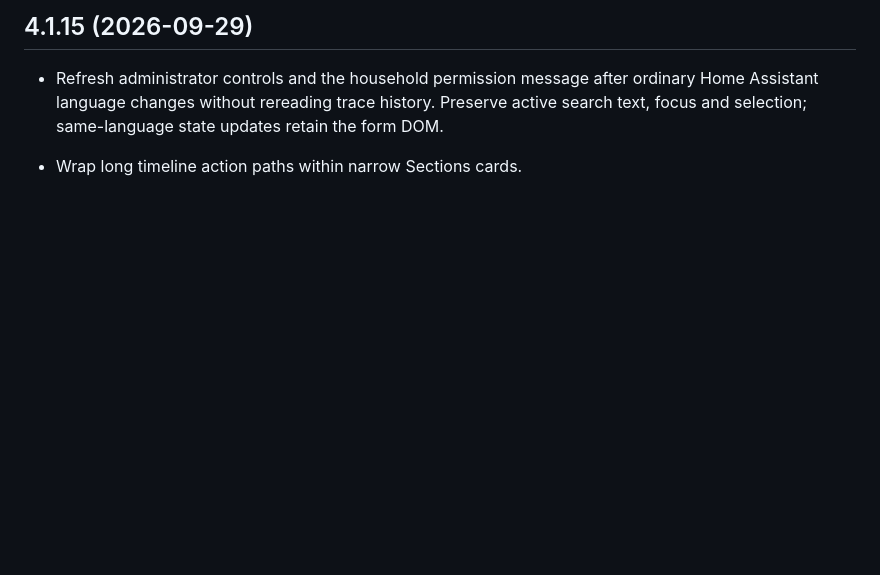
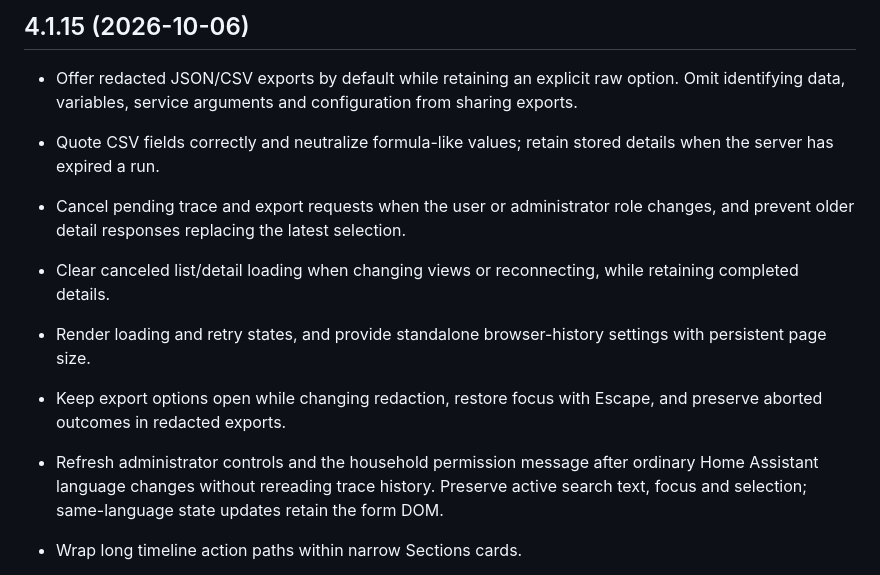
Before and after one commit to MacSiem/ha-trace-viewer, a Markdown page: CHANGELOG.md, the part around the change. GitHub-like rendering; blank space fills up the shorter version.

```diff
--- a/CHANGELOG.md
+++ b/CHANGELOG.md
@@ -1,4 +1,11 @@
-## 4.1.15 (2026-09-29)
+## 4.1.15 (2026-10-06)
+
+- Offer redacted JSON/CSV exports by default while retaining an explicit raw option. Omit identifying data, variables, service arguments and configuration from sharing exports.
+- Quote CSV fields correctly and neutralize formula-like values; retain stored details when the server has expired a run.
+- Cancel pending trace and export requests when the user or administrator role changes, and prevent older detail responses replacing the latest selection.
+- Clear canceled list/detail loading when changing views or reconnecting, while retaining completed details.
+- Render loading and retry states, and provide standalone browser-history settings with persistent page size.
+- Keep export options open while changing redaction, restore focus with Escape, and preserve aborted outcomes in redacted exports.
 
 - Refresh administrator controls and the household permission message after ordinary Home Assistant language changes without rereading trace history. Preserve active search text, focus and selection; same-language state updates retain the form DOM.
 
```
Also changed, not shown: README.md (+36 -13 lines), docs/screenshots/card-traces-dark-4.1.15.jpg (added), docs/screenshots/card-traces-light-4.1.15.jpg (added).
